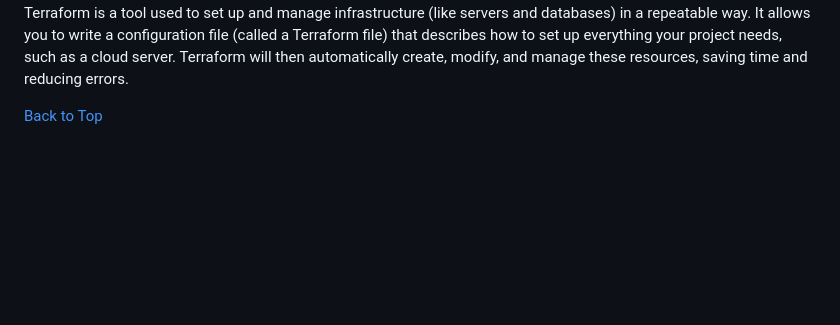
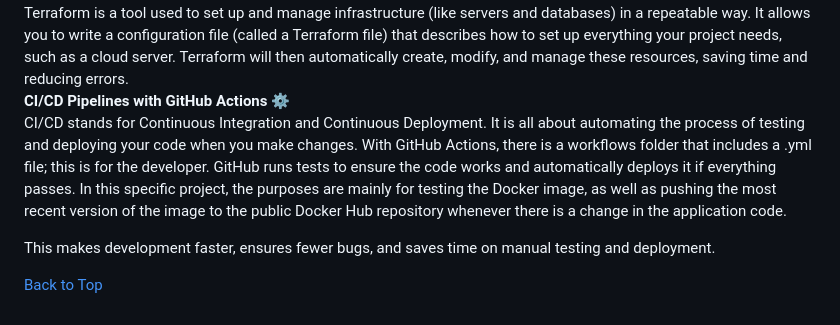
Before and after one commit to danpuz7/personal-project-rps, a Markdown page: README.md, the part around the change. Drawn GitHub-style; blank space fills up the shorter version.

Commit message:
added ci/cd pipeline section in tools

```diff
--- a/README.md
+++ b/README.md
@@ -100,6 +100,11 @@ __Requirements File 📄__
 A requirements file is a simple text file that lists all the Python packages your project needs. It’s like a shopping list for all the libraries and tools that your project depends on. When someone else wants to run your project, they can use this list to quickly install everything they need to get it up and running.
 __Terraform File 🌍__
 Terraform is a tool used to set up and manage infrastructure (like servers and databases) in a repeatable way. It allows you to write a configuration file (called a Terraform file) that describes how to set up everything your project needs, such as a cloud server. Terraform will then automatically create, modify, and manage these resources, saving time and reducing errors.
+__CI/CD Pipelines with GitHub Actions ⚙️__
+CI/CD stands for Continuous Integration and Continuous Deployment. It is all about automating the process of testing and deploying your code when you make changes. With GitHub Actions, there is a workflows folder that includes a .yml file; this is for the developer. GitHub runs tests to ensure the code works and automatically deploys it if everything passes. In this specific project, the purposes are mainly for testing the Docker image, as well as pushing the most recent version of the image to the public Docker Hub repository whenever there is a change in the application code.
+
+This makes development faster, ensures fewer bugs, and saves time on manual testing and deployment.
+
 
 [Back to Top](#personal-project-rps)
 
```
